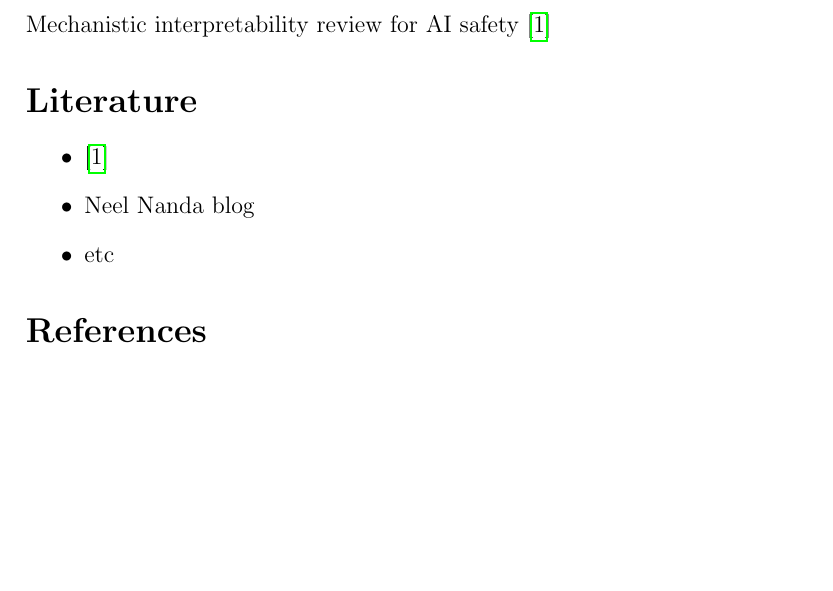
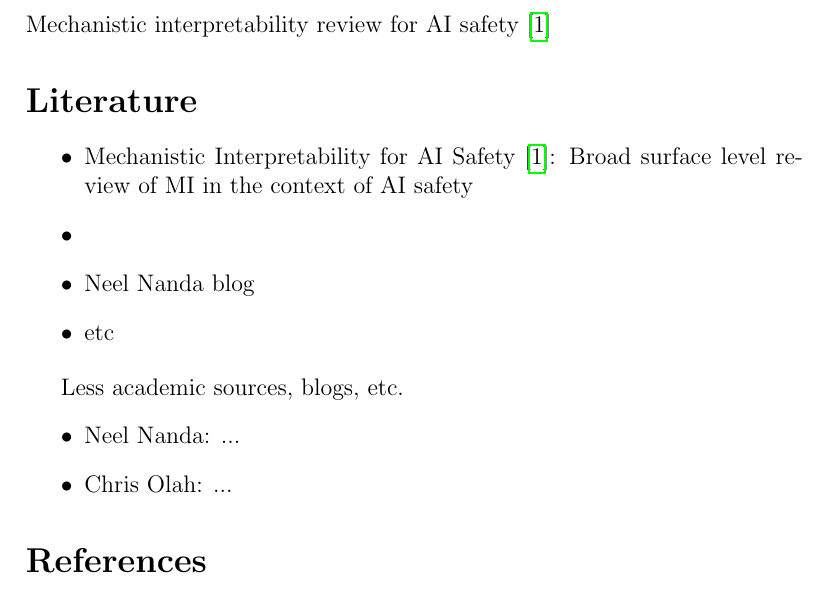
Before and after one commit to virtanenj/mech-interp, a LaTeX document (theory/notes.tex): part of the page, cut so that both start at the same text, the shorter picture padded with empty space. The pictures show the PDF file theory/notes.pdf that the author committed with the source.

Commit message:
theory update

```diff
--- a/theory/notes.tex
+++ b/theory/notes.tex
@@ -14,14 +14,21 @@
 \section{Introduction}
 Mechanistic interpretability review for AI safety \cite{bereska2024}
 
-
 \section*{Literature}
 \begin{itemize}
-    \item \cite{bereska2024}
+    \item Mechanistic Interpretability for AI Safety \cite{bereska2024}: Broad surface level review of MI in the context of AI safety
+    \item
     \item Neel Nanda blog
     \item etc
 \end{itemize}
 
+Less academic sources, blogs, etc.
+\begin{itemize}
+    \item Neel Nanda: ...
+    \item Chris Olah: ...
+\end{itemize}
+
+
 \printbibliography
 
 \end{document}
```
Also changed, not shown: theory/notes.pdf.
